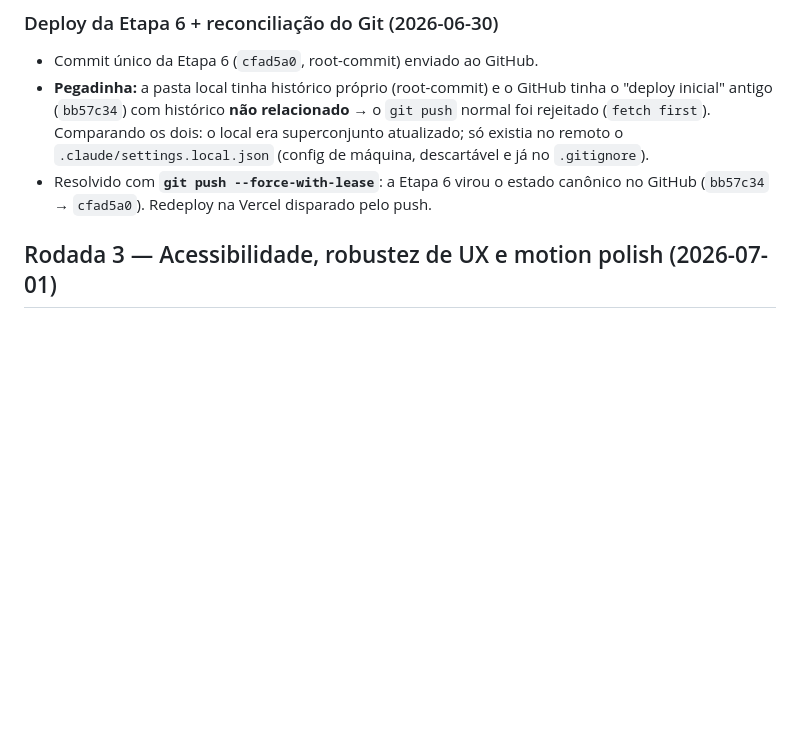
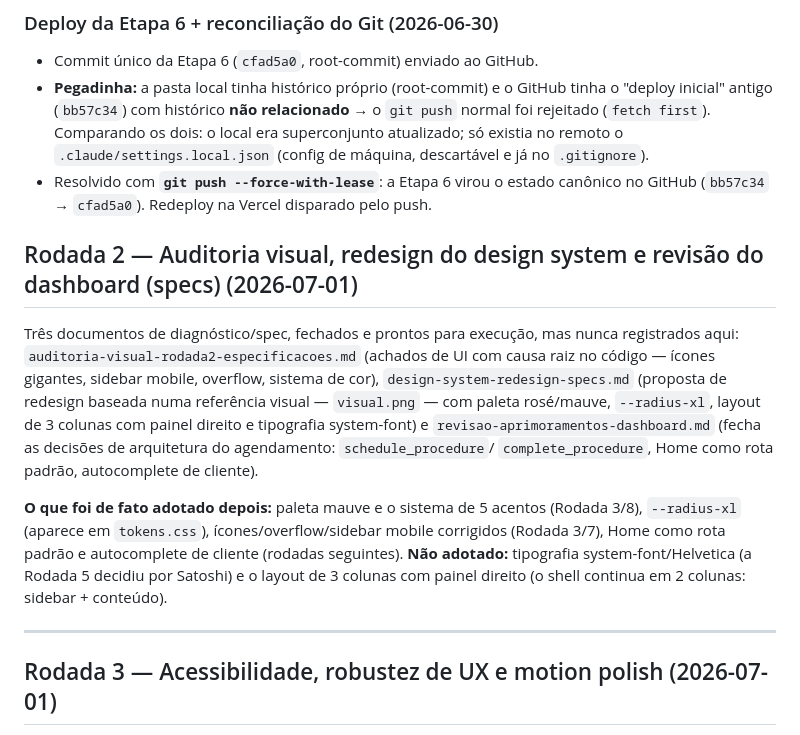
Before and after one commit to otavioenrico/harmon-ia, a Markdown page: HISTORICO.md, the part around one of its changes. Drawn GitHub-style; blank space fills up the shorter version.

```diff
--- a/HISTORICO.md
+++ b/HISTORICO.md
@@ -393,6 +424,26 @@ Esta etapa revisou os arquivos prontos e completou o que faltava.
   (config de máquina, descartável e já no `.gitignore`).
 - Resolvido com **`git push --force-with-lease`**: a Etapa 6 virou o estado
   canônico no GitHub (`bb57c34` → `cfad5a0`). Redeploy na Vercel disparado pelo push.
+
+## Rodada 2 — Auditoria visual, redesign do design system e revisão do dashboard (specs) (2026-07-01)
+
+Três documentos de diagnóstico/spec, fechados e prontos para execução, mas nunca
+registrados aqui: `auditoria-visual-rodada2-especificacoes.md` (achados de UI com
+causa raiz no código — ícones gigantes, sidebar mobile, overflow, sistema de cor),
+`design-system-redesign-specs.md` (proposta de redesign baseada numa referência
+visual — `visual.png` — com paleta rosé/mauve, `--radius-xl`, layout de 3 colunas
+com painel direito e tipografia system-font) e `revisao-aprimoramentos-dashboard.md`
+(fecha as decisões de arquitetura do agendamento: `schedule_procedure`/
+`complete_procedure`, Home como rota padrão, autocomplete de cliente).
+
+**O que foi de fato adotado depois:** paleta mauve e o sistema de 5 acentos
+(Rodada 3/8), `--radius-xl` (aparece em `tokens.css`), ícones/overflow/sidebar
+mobile corrigidos (Rodada 3/7), Home como rota padrão e autocomplete de cliente
+(rodadas seguintes). **Não adotado:** tipografia system-font/Helvetica (a Rodada 5
+decidiu por Satoshi) e o layout de 3 colunas com painel direito (o shell
+continua em 2 colunas: sidebar + conteúdo).
+
+---
 
 ## Rodada 3 — Acessibilidade, robustez de UX e motion polish (2026-07-01)
 
```
Also changed, not shown: other parts of HISTORICO.md (+82 -0 lines).
